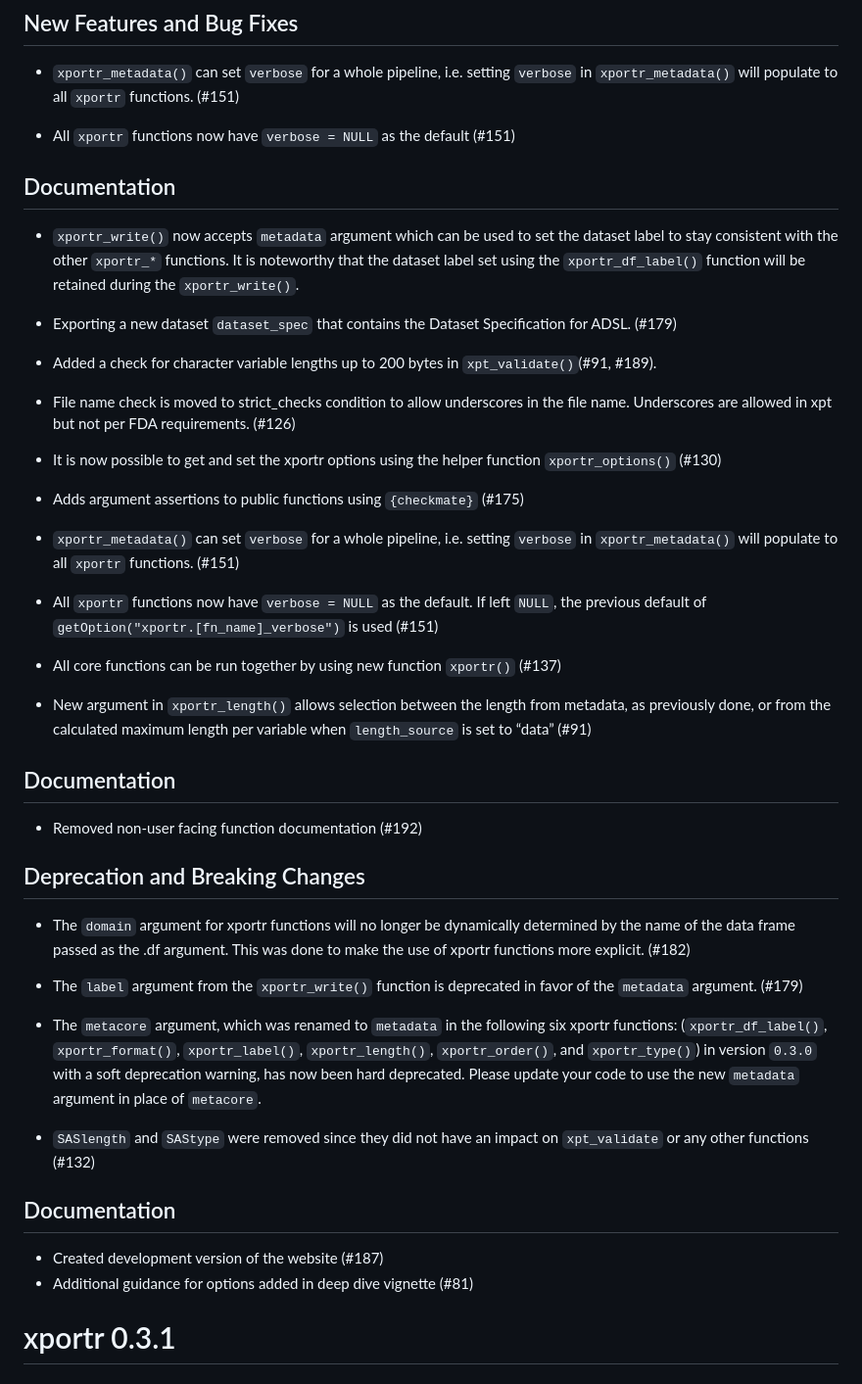
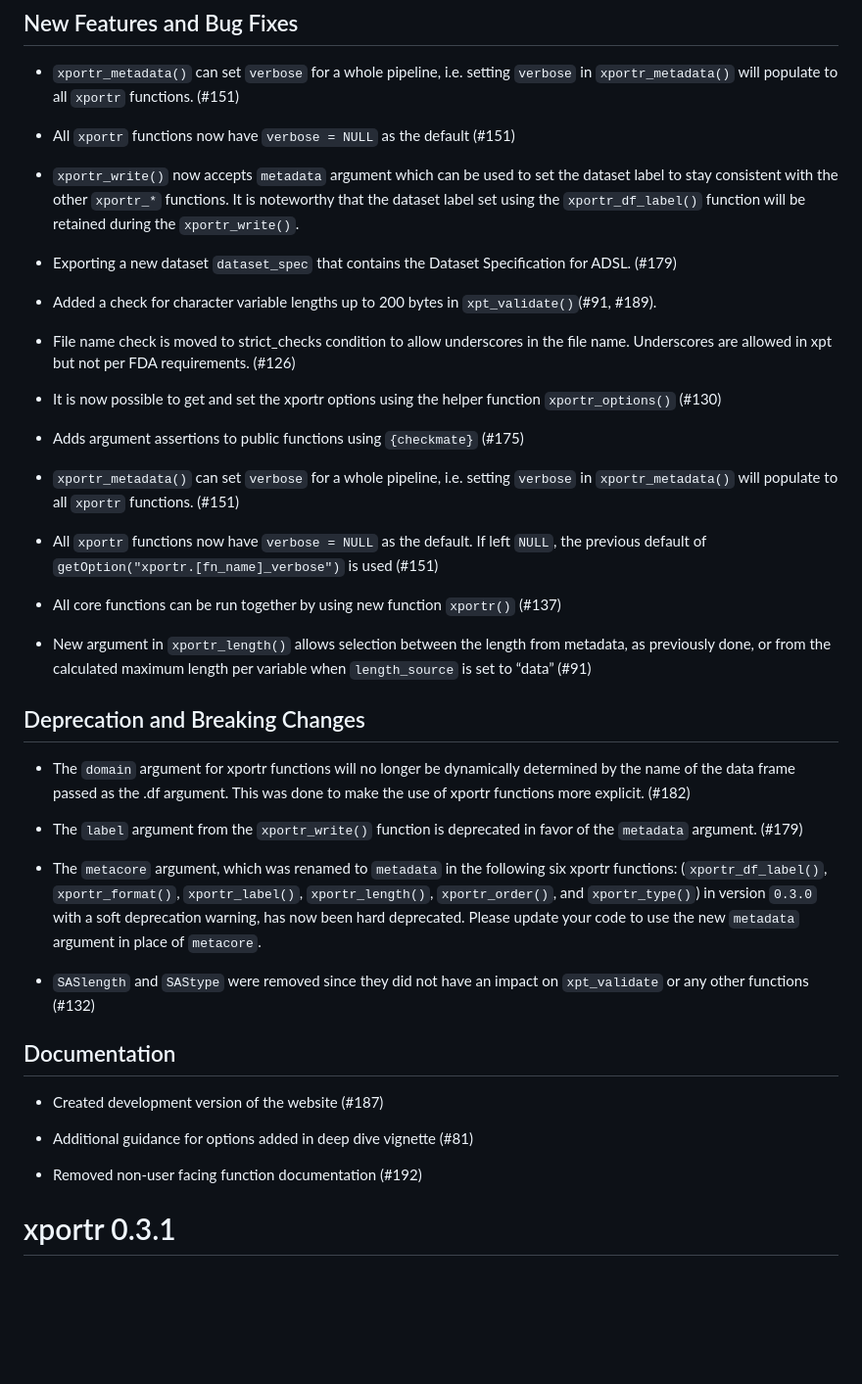
Before and after one commit to atorus-research/xportr, a Markdown page: NEWS.md, the part around the change. Shown: that part at 98% size. Drawn GitHub-style; blank space fills up the shorter version.

Commit message:
chore: removed duplicated documentation section in news

```diff
--- a/NEWS.md
+++ b/NEWS.md
@@ -6,13 +6,13 @@
 
 * All `xportr` functions now have `verbose = NULL` as the default (#151)
 
-## Documentation
-
 * `xportr_write()` now accepts `metadata` argument which can be used to set the dataset label to stay consistent with the other `xportr_*` functions. It is noteworthy that the dataset label set using the `xportr_df_label()` function will be retained during the `xportr_write()`.
 * Exporting a new dataset `dataset_spec` that contains the Dataset Specification for ADSL. (#179)
 * Added a check for character variable lengths up to 200 bytes in `xpt_validate()`(#91, #189).
 * File name check is moved to strict_checks condition to allow underscores in the file name. Underscores are allowed in xpt but not per FDA requirements. (#126)
+
 * It is now possible to get and set the xportr options using the helper function `xportr_options()` (#130)
+
 * Adds argument assertions to public functions using `{checkmate}` (#175)
 
 * `xportr_metadata()` can set `verbose` for a whole pipeline, i.e. setting `verbose` in `xportr_metadata()` will populate to all `xportr` functions.  (#151)
@@ -23,16 +23,14 @@
 
 * New argument in `xportr_length()` allows selection between the length from metadata, as previously done, or from the calculated maximum length per variable when `length_source` is set to “data” (#91)
 
-## Documentation
-
-* Removed non-user facing function documentation (#192)
-
 ## Deprecation and Breaking Changes
 
 * The `domain` argument for xportr functions will no longer be dynamically
 determined by the name of the data frame passed as the .df argument. This was
 done to make the use of xportr functions more explicit. (#182)
+
 * The `label` argument from the `xportr_write()` function is deprecated in favor of the `metadata` argument. (#179)
+
 * The `metacore` argument, which was renamed to `metadata` in the following six xportr functions: (`xportr_df_label()`, `xportr_format()`, `xportr_label()`, `xportr_length()`, `xportr_order()`, and `xportr_type()`) in version `0.3.0` with a soft deprecation warning, has now been hard deprecated. Please update your code to use the new `metadata` argument in place of `metacore`.
 
 * `SASlength` and `SAStype` were removed since they did not have an impact on `xpt_validate` or any other functions (#132)
@@ -40,7 +38,10 @@ done to make the use of xportr functions more explicit. (#182)
 ## Documentation
 
 * Created development version of the website (#187)
+
 * Additional guidance for options added in deep dive vignette (#81)
+
+* Removed non-user facing function documentation (#192)
 
 # xportr 0.3.1
 
```
